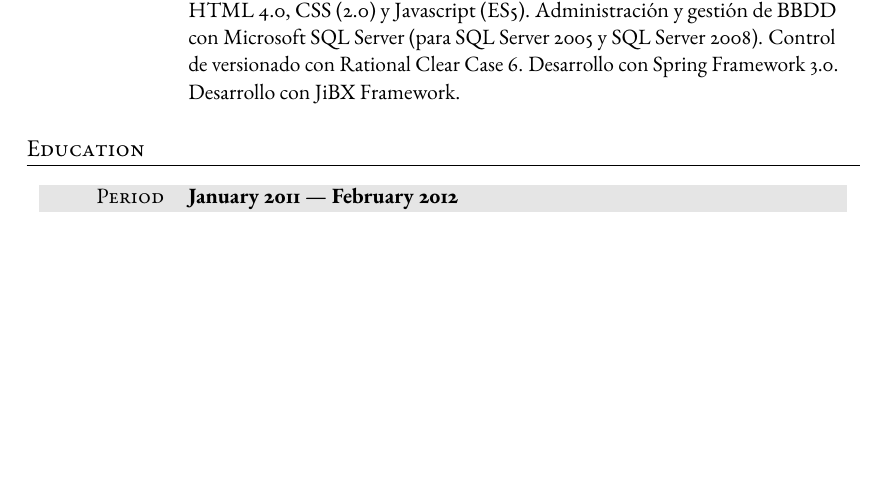
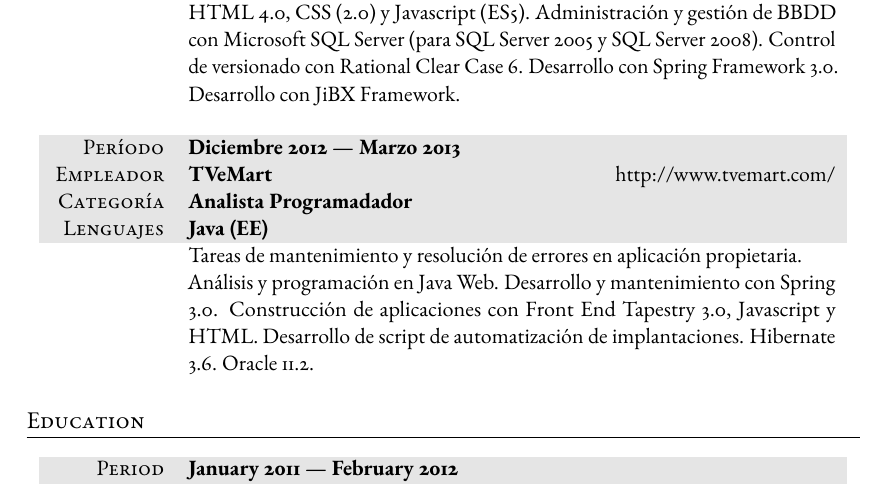
Before and after one commit to medranomatias/profile, a LaTeX CV (cv.tex): part of page 2 of 2 before the commit and part of page 2 of 3 after it, cut so that both start at the same text, the shorter picture padded with empty space. Compiled offline with pdfLaTeX.

Commit message:
actualización CV

```diff
--- a/cv.tex
+++ b/cv.tex
@@ -129,6 +129,18 @@ Tareas desempeñadas en desarrollo con tecnología JDK 1.4.2\_08. Tareas desempe
 
 Tareas desempeñadas en desarrollo con tecnología JDK 1.6.0\_03. Tareas desempeñadas en desarrollo con tecnología Servlet 2.5 y JSP 2.1. Administración y gestión con Web Server Tomcat 5.5 y Web Server Tomcat 6.0. Desarrolo en HTML 4.0, CSS (2.0) y Javascript (ES5). Administración y gestión de BBDD con Microsoft SQL Server (para SQL Server 2005 y SQL Server 2008). Control de versionado con Rational Clear Case 6. Desarrollo con Spring Framework 3.0. Desarrollo con JiBX Framework.
 \end{tabularx}
+
+\vspace{12pt}
+
+\begin{tabularx}{0.97\linewidth}{>{\raggedleft\scshape}p{2cm}X}
+\gray Período   & \textbf{Diciembre 2012 --- Marzo 2013}\\
+\gray Empleador & \textbf{TVeMart} \hfill http://www.tvemart.com/\\
+\gray Categoría & \textbf{Analista Programadador}\\
+\gray Lenguajes & \textbf{Java (EE)}\\
+       & Tareas de mantenimiento y resolución de errores en aplicación propietaria.
+
+Análisis y programación en Java Web. Desarrollo y mantenimiento con Spring 3.0. Construcción de aplicaciones con Front End Tapestry 3.0, Javascript y HTML. Desarrollo de script de automatización de implantaciones. Hibernate 3.6. Oracle 11.2.
+\end{tabularx}
 %----------------------------------------------------------------------------------------
 %	EDUCATION
 %----------------------------------------------------------------------------------------
```
Also changed, not shown: cv.pdf. Lines whose indentation alone changed are shown as unchanged.
